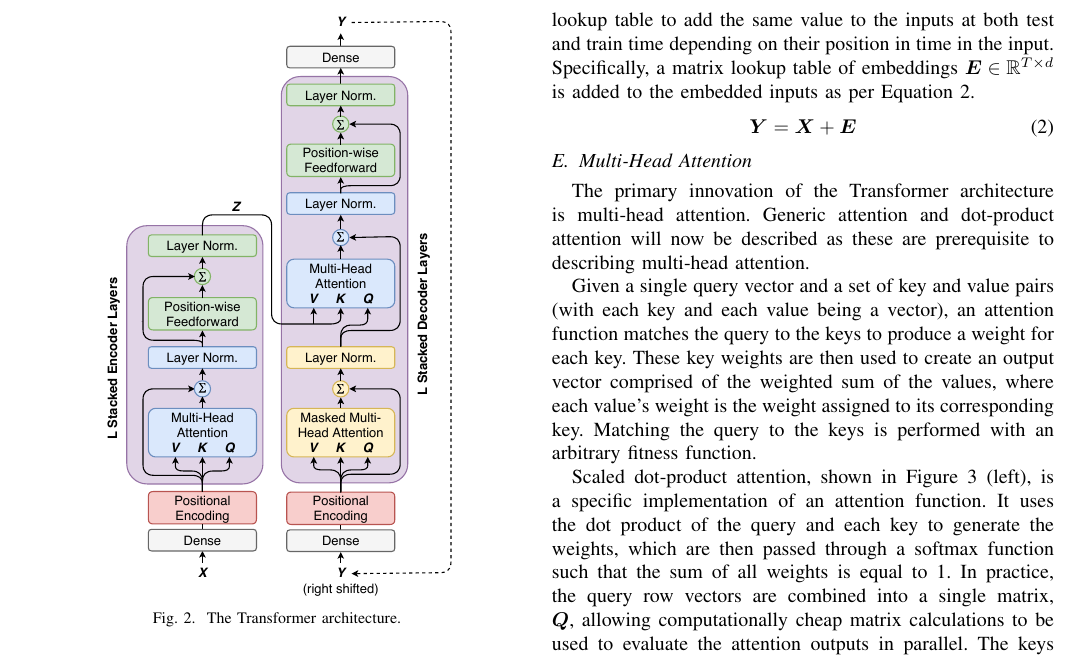
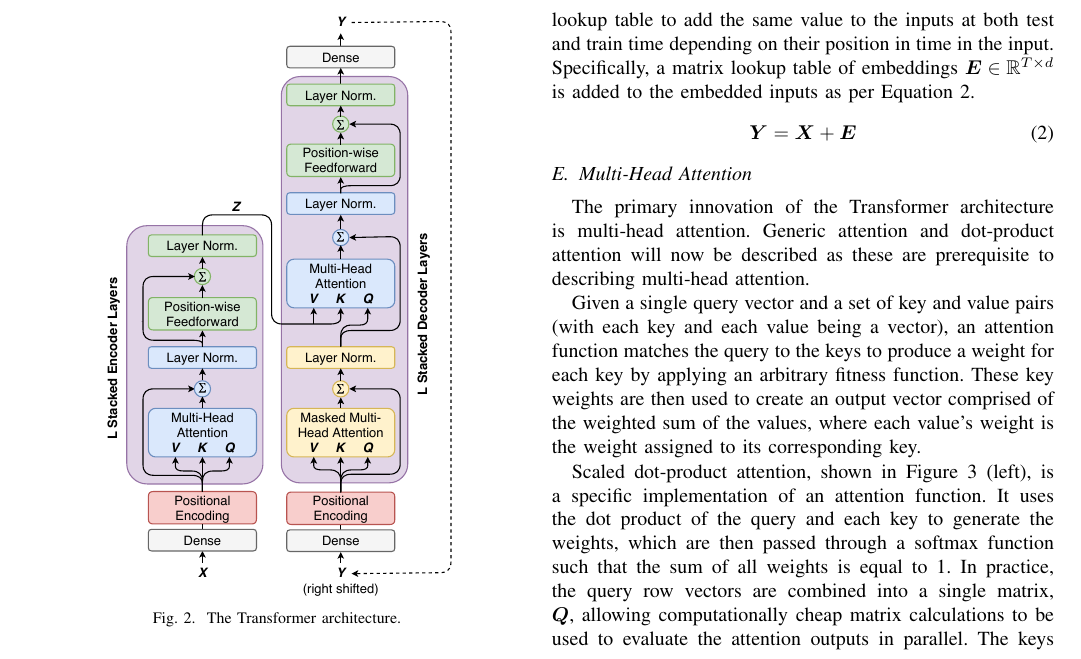
Before and after one commit to jurasofish/load_forecast_paper, a LaTeX paper (aupec.tex): part of page 3 of 7, cut so that both start at the same text. Compiled offline with pdfLaTeX; a missing font is replaced by an installed copy or a similar font; a LaTeX package or settings file that is missing is left out.

Commit message:
combine arbitrary fitness function sentence

```diff
--- a/aupec.tex
+++ b/aupec.tex
@@ -185,9 +185,8 @@ Specifically, a matrix lookup table of embeddings $\boldsymbol{E} \in \mathbb{R}
 The primary innovation of the Transformer architecture is multi-head attention.
 Generic attention and dot-product attention will now be described as these are prerequisite to describing multi-head attention.
 
-Given a single query vector and a set of key and value pairs (with each key and each value being a vector), an attention function matches the query to the keys to produce a weight for each key.
+Given a single query vector and a set of key and value pairs (with each key and each value being a vector), an attention function matches the query to the keys to produce a weight for each key by applying an arbitrary fitness function.
 These key weights are then used to create an output vector comprised of the weighted sum of the values, where each value's weight is the weight assigned to its corresponding key.
-Matching the query to the keys is performed with an arbitrary fitness function.
 
 Scaled dot-product attention, shown in Figure \ref{fig:multihead} (left), is a specific implementation of an attention function.
 It uses the dot product of the query and each key to generate the weights, which are then passed through a softmax function such that the sum of all weights is equal to 1.
```
